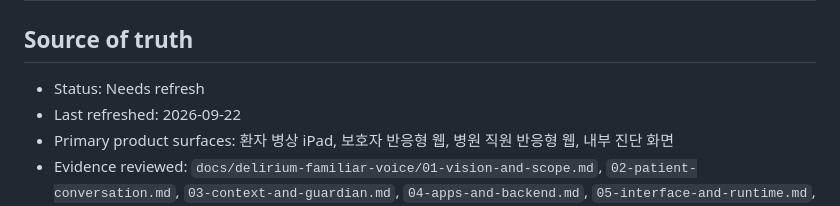
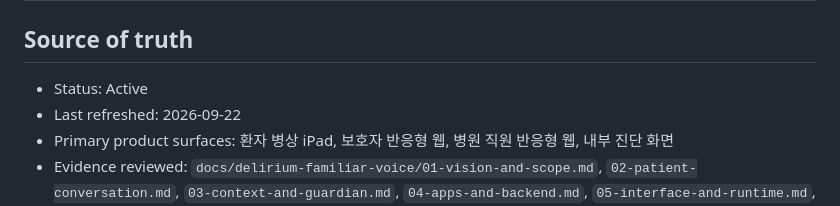
Before and after one commit to GracieRho/KoF5-TTS-delirium, a Markdown page: DESIGN.md, the part around the change. Rendered like a GitHub page.

Commit message:
docs: activate redesigned interface contract

```diff
--- a/DESIGN.md
+++ b/DESIGN.md
@@ -2,7 +2,7 @@
 
 ## Source of truth
 
-- Status: Needs refresh
+- Status: Active
 - Last refreshed: 2026-09-22
 - Primary product surfaces: 환자 병상 iPad, 보호자 반응형 웹, 병원 직원 반응형 웹, 내부 진단 화면
 - Evidence reviewed: `docs/delirium-familiar-voice/01-vision-and-scope.md`, `02-patient-conversation.md`, `03-context-and-guardian.md`, `04-apps-and-backend.md`, `05-interface-and-runtime.md`, `07-pre-patient-trial-safety-ethics-gate.md`, `08-hospital-patient-registry-and-voice.md`, `09-phase5-and-patient-trial-status.md`, `apps/patient_ipad/`, 기존 `src/kof5_tts/*_portal.html`
```
